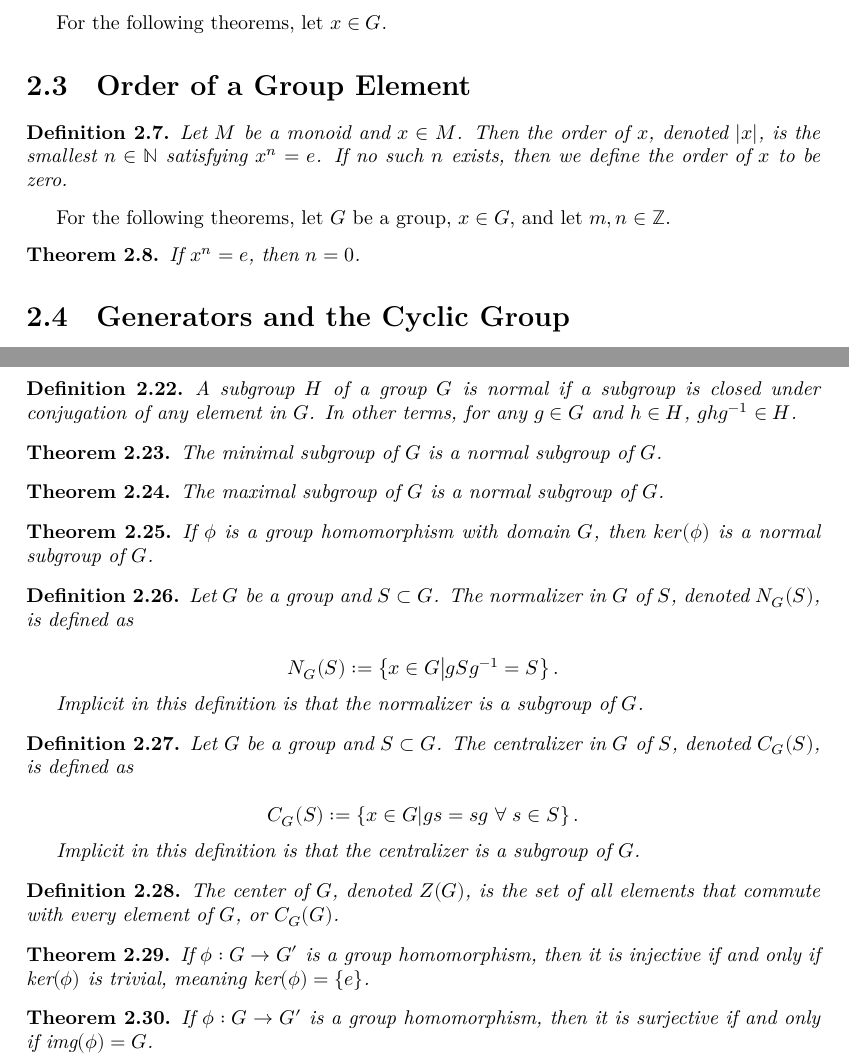
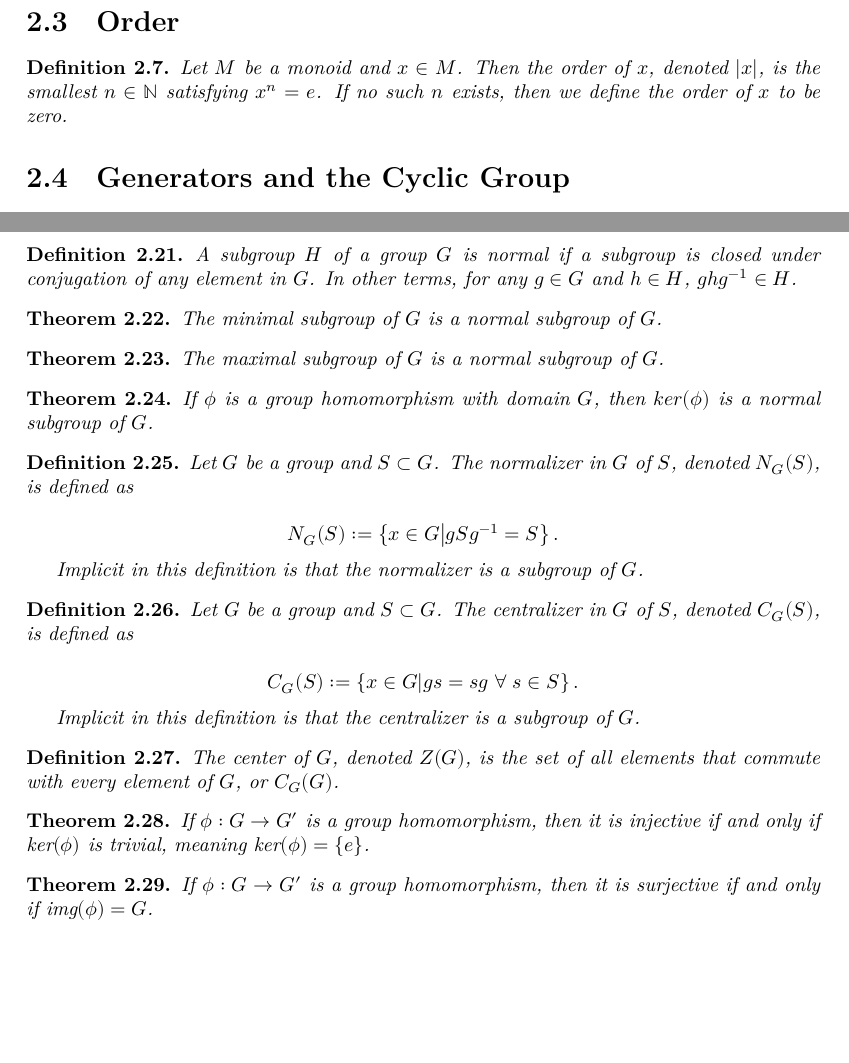
Before and after one commit to MAO3J1m0Op/algebra-in-lean, a LaTeX document (blueprint/src/print.tex, which reads blueprint/src/chapters/chapter3/sheet2.tex, blueprint/src/chapters/chapter3/sheet3.tex, blueprint/src/chapters/chapter3/sheet5.tex): two parts of pages 6 and 7 of 7, joined at a grey line, cut at the place of the change, the shorter picture padded with empty space. Compiled offline with XeLaTeX.

Commit message:
fixed typos

```diff
--- a/blueprint/src/chapters/chapter3/sheet2.tex
+++ b/blueprint/src/chapters/chapter3/sheet2.tex
@@ -32,5 +32,3 @@ Let $M$ be a monoid and $G$ be a group.
         \end{cases}
     \end{equation*}
 \end{definition}
-
-For the following theorems, let $x \in G$.
--- a/blueprint/src/chapters/chapter3/sheet3.tex
+++ b/blueprint/src/chapters/chapter3/sheet3.tex
@@ -1,4 +1,4 @@
-\section{Order of a Group Element}
+\section{Order}
 
 \begin{definition}
     \label{definition : order}
@@ -7,13 +7,3 @@
     \uses{definition : mpow}
     Let $M$ be a monoid and $x \in M$. Then the \textit{order} of $x$, denoted $|x|$, is the smallest $n \in \mathbb{N}$ satisfying $x^n = e$. If no such $n$ exists, then we define the order of $x$ to be zero.
 \end{definition}
-
-For the following theorems, let $G$ be a group, $x \in G$, and let $m,n \in \mathbb{Z}$.
-
-\begin{theorem}
-    \label{theorem : gpow_order}
-    \lean{Defs.Subgroups.gpow_order}
-    \leanok
-    \uses{definition : gpow, theorem : mpow_order}
-    If $x^n = e$, then $n = 0$.
-\end{theorem}
--- a/blueprint/src/chapters/chapter3/sheet5.tex
+++ b/blueprint/src/chapters/chapter3/sheet5.tex
@@ -36,7 +36,7 @@
     \label{theorem : Minimal_normal}
     \lean{Defs.Subgroups.Minimal_normal}
     \leanok
-    \uses{definition : Subgroup, defintion : Minimal}
+    \uses{definition : Subgroup, definition : Minimal}
     The minimal subgroup of $G$ is a normal subgroup of $G$.
 \end{theorem}
 
@@ -44,7 +44,7 @@
     \label{theorem : Maximal_normal}
     \lean{Defs.Subgroups.Maximal_normal}
     \leanok
-    \uses{definition : Subgroup, defintion : Maximal}
+    \uses{definition : Subgroup, definition : Maximal}
     The maximal subgroup of $G$ is a normal subgroup of $G$.
 \end{theorem}
 
```
Also changed, not shown: blueprint/src/chapters/chapter3/sheet1.tex (+1 -1 lines), blueprint/src/chapters/chapter3/sheet2.tex (4 more changed lines), blueprint/src/chapters/chapter3/sheet5.tex (2 more changed lines).
